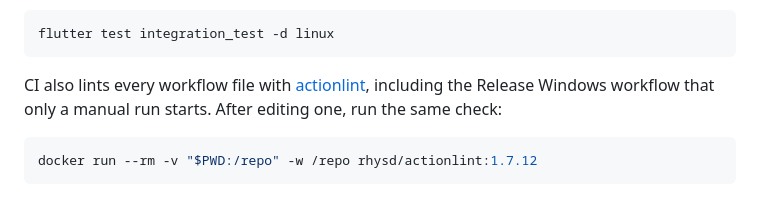
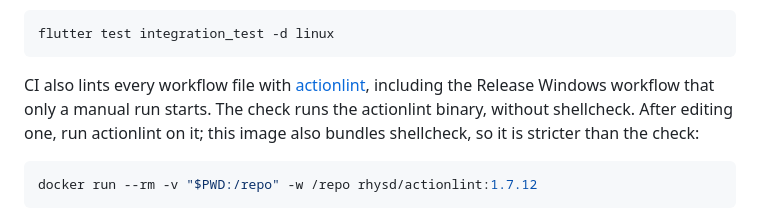
Before and after one commit to artur-rios/cerberus-ui, a Markdown page: CONTRIBUTING.md, the part around the change. Drawn GitHub-style.

Commit message:
docs: say the workflow lint skips shellcheck
The check runs the actionlint binary without shellcheck. The
rhysd/actionlint image bundles shellcheck, so it is not the same check.

Co-Authored-By: Claude Sonnet 5.5 <noreply@anthropic.com>

````diff
--- a/CONTRIBUTING.md
+++ b/CONTRIBUTING.md
@@ -81,7 +81,9 @@ flutter test integration_test -d linux
 ```
 
 CI also lints every workflow file with [actionlint](https://github.com/rhysd/actionlint), including
-the Release Windows workflow that only a manual run starts. After editing one, run the same check:
+the Release Windows workflow that only a manual run starts. The check runs the actionlint binary,
+without shellcheck. After editing one, run actionlint on it; this image also bundles shellcheck, so
+it is stricter than the check:
 
 ```bash
 docker run --rm -v "$PWD:/repo" -w /repo rhysd/actionlint:1.7.12
````
